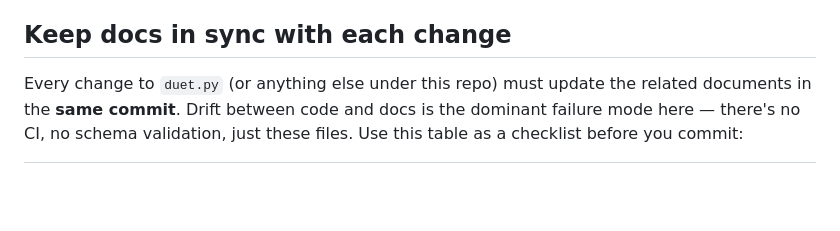
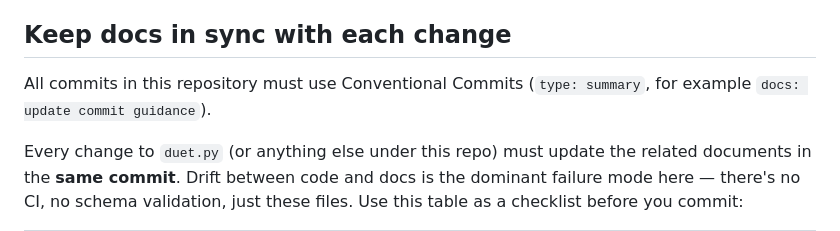
Before and after one commit to volkan/duet, a Markdown page: CLAUDE.md, the part around the change. GitHub-like rendering; blank space fills up the shorter version.

Commit message:
docs: require conventional commits

```diff
--- a/CLAUDE.md
+++ b/CLAUDE.md
@@ -104,6 +104,8 @@ Without indexing, `duet --list` from cwd=A can't see runs created with `--cwd B`
 
 ## Keep docs in sync with each change
 
+All commits in this repository must use Conventional Commits (`type: summary`, for example `docs: update commit guidance`).
+
 Every change to `duet.py` (or anything else under this repo) must update the related documents in the **same commit**. Drift between code and docs is the dominant failure mode here — there's no CI, no schema validation, just these files. Use this table as a checklist before you commit:
 
 | change in `duet.py` | also update |
```
